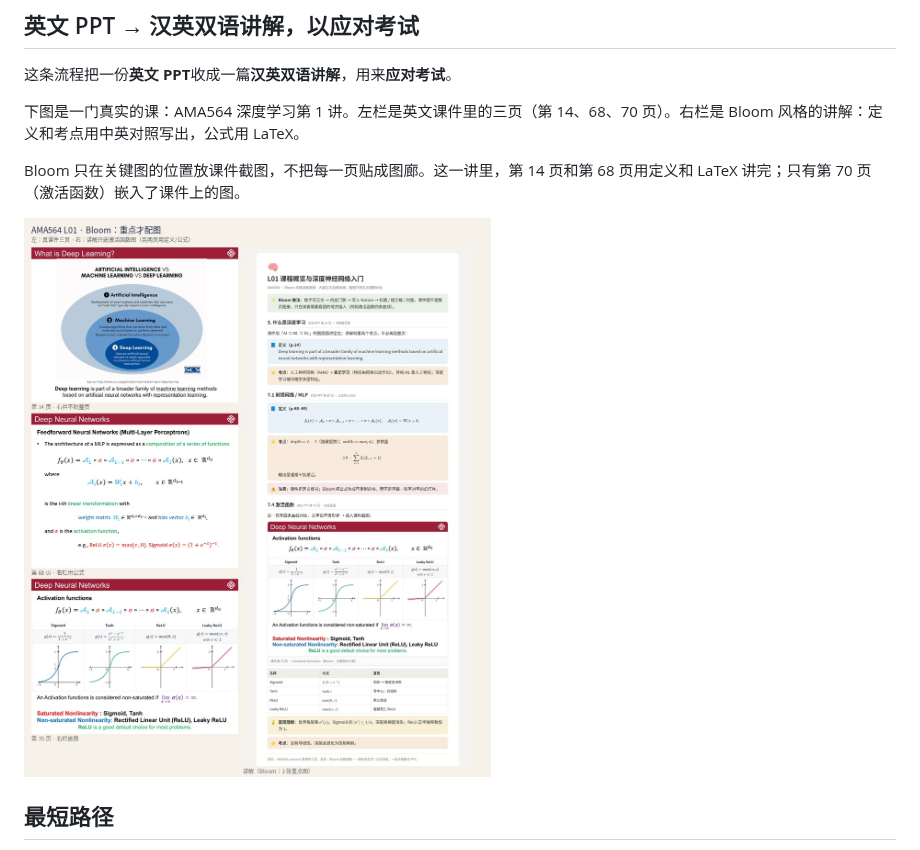
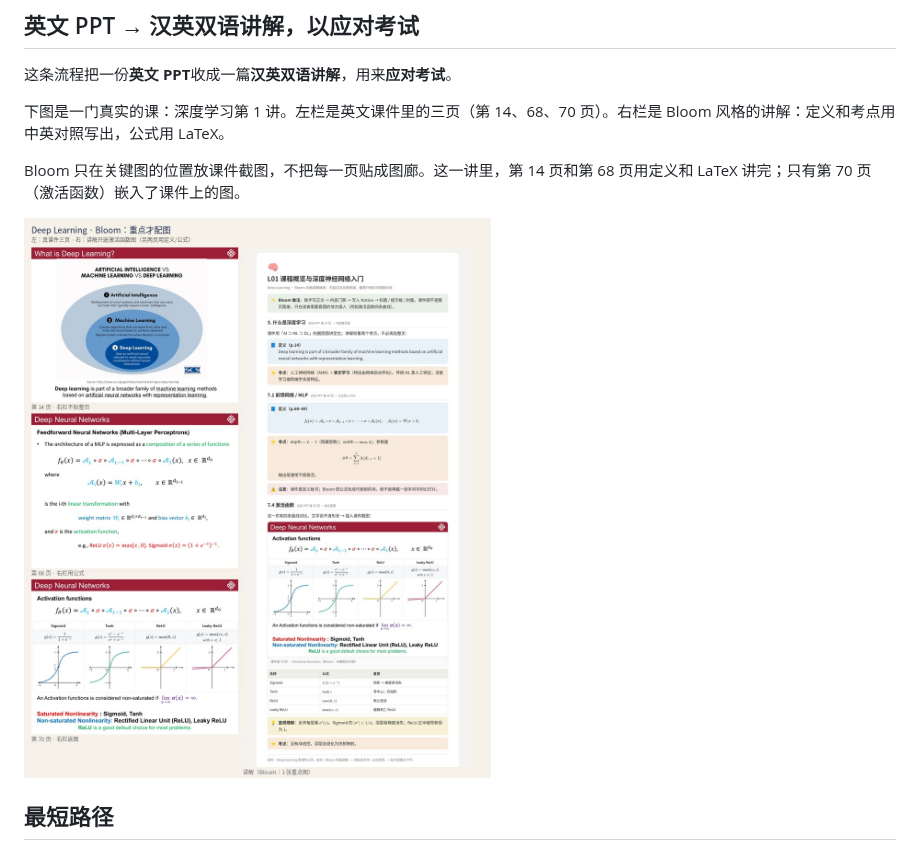
Before and after one commit to KuTo-lgq/notion-bloom, a Markdown page: README.zh-CN.md, the part around the change. Drawn GitHub-style; pictures changed too: docs/ama564-l01-ppt-vs-lecture.jpg (deleted), docs/deeplearning-l01-ppt-vs-lecture.jpg (added).

```diff
--- a/README.zh-CN.md
+++ b/README.zh-CN.md
@@ -20,11 +20,11 @@
 
 这条流程把一份**英文 PPT**收成一篇**汉英双语讲解**，用来**应对考试**。
 
-下图是一门真实的课：AMA564 深度学习第 1 讲。左栏是英文课件里的三页（第 14、68、70 页）。右栏是 Bloom 风格的讲解：定义和考点用中英对照写出，公式用 LaTeX。
+下图是一门真实的课：深度学习第 1 讲。左栏是英文课件里的三页（第 14、68、70 页）。右栏是 Bloom 风格的讲解：定义和考点用中英对照写出，公式用 LaTeX。
 
 Bloom 只在关键图的位置放课件截图，不把每一页贴成图廊。这一讲里，第 14 页和第 68 页用定义和 LaTeX 讲完；只有第 70 页（激活函数）嵌入了课件上的图。
 
-![AMA564 第 1 讲：三页英文课件与汉英双语讲解对照。第 14、68 页写成定义和公式；只有第 70 页的激活函数图被嵌进讲解。](docs/ama564-l01-ppt-vs-lecture.jpg)
+![深度学习第 1 讲：三页英文课件与汉英双语讲解对照。第 14、68 页写成定义和公式；只有第 70 页的激活函数图被嵌进讲解。](docs/deeplearning-l01-ppt-vs-lecture.jpg)
 
 ## 最短路径
 
```
Also changed, not shown: README.md (+2 -2 lines).
